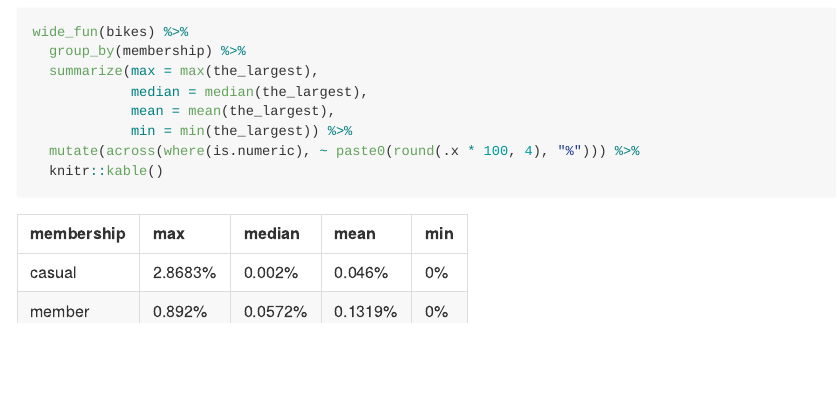
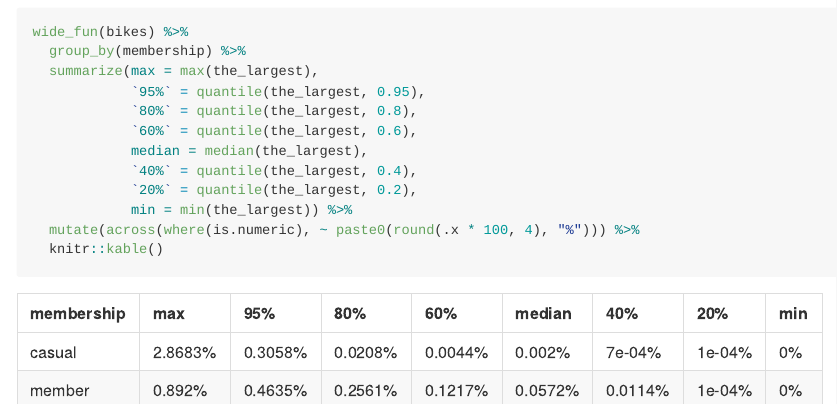
Before and after one commit to MattHondrakis/DataAnalysis, an R Markdown document (Coursera Case Study/Bikes.Rmd): the page in a window 1100 px wide, from 12920 px down. The pictures show the output file Coursera Case Study/Bikes.md that the author committed with the source, drawn offline in the style of GitHub; long lines of code are wrapped.

Commit message:
larger tables with more quantiles of stations used

```diff
--- a/Coursera Case Study/Bikes.Rmd
+++ b/Coursera Case Study/Bikes.Rmd
@@ -266,8 +266,12 @@ wide_fun(bikes) %>%
 wide_fun(bikes) %>%
   group_by(membership) %>%
   summarize(max = max(the_largest),
+            `95%` = quantile(the_largest, 0.95),
+            `80%` = quantile(the_largest, 0.8),
+            `60%` = quantile(the_largest, 0.6),
             median = median(the_largest),
-            mean = mean(the_largest),
+            `40%` = quantile(the_largest, 0.4),
+            `20%` = quantile(the_largest, 0.2),
             min = min(the_largest)) %>%
   mutate(across(where(is.numeric), ~ paste0(round(.x * 100, 4), "%"))) %>%
   knitr::kable()
```
Also changed, not shown: Coursera Case Study/Bikes.md.
